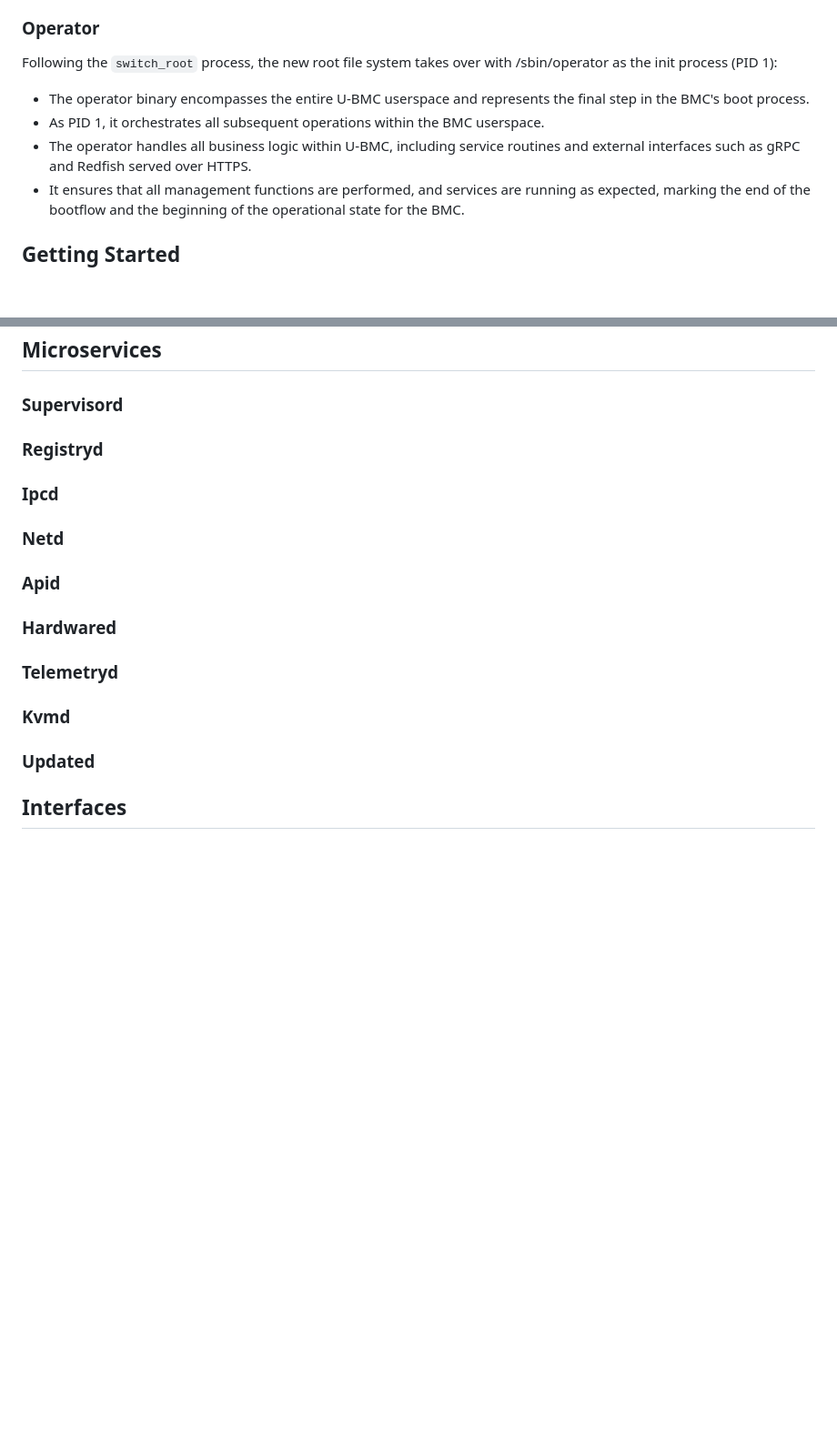
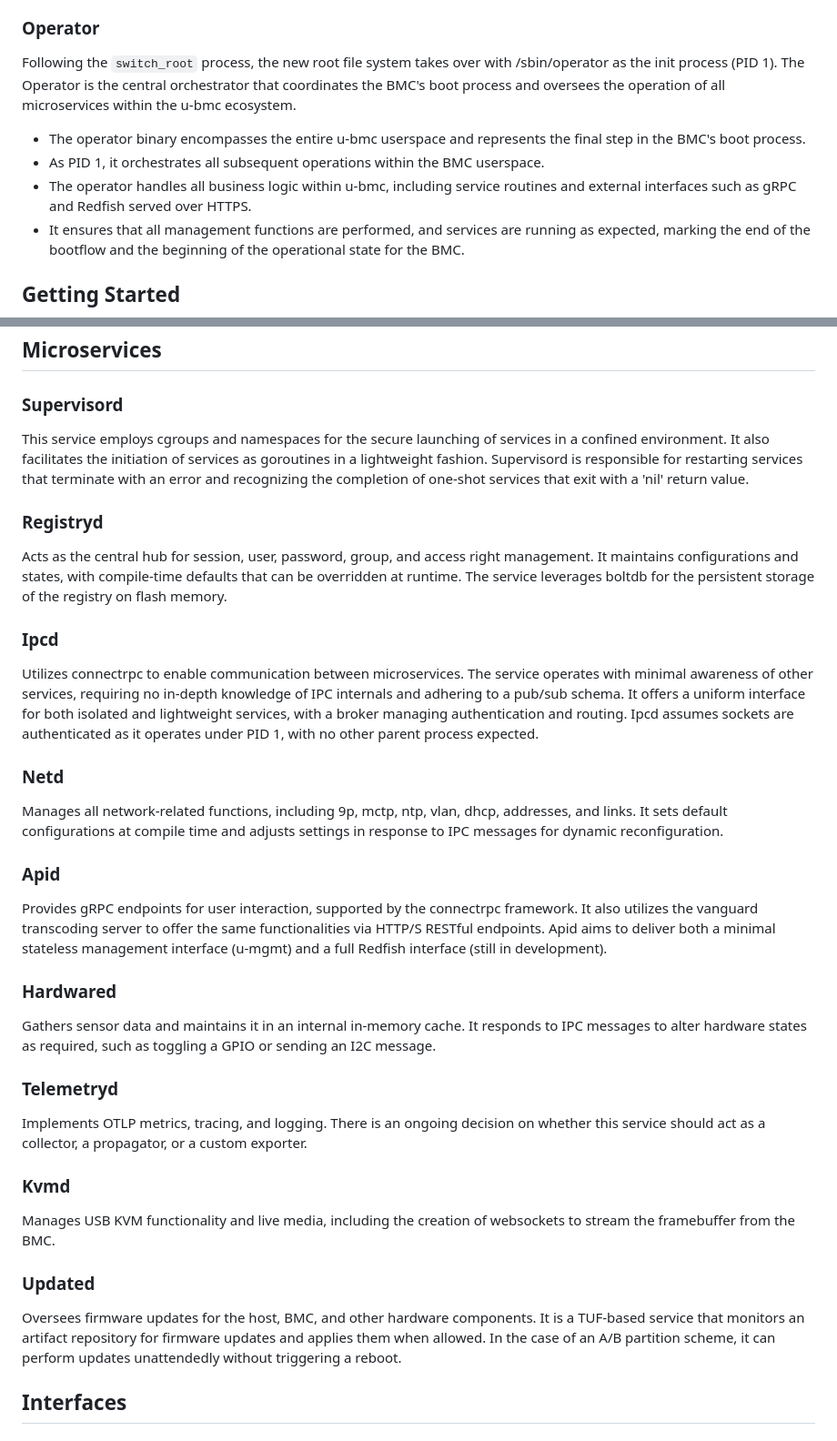
Before and after one commit to u-bmc/u-bmc, a Markdown page: docs/README.md, 2 parts joined by grey strips. Shown at 91% size. Drawn GitHub-style; blank space fills up the shorter version.

Commit message:
feat(docs): add short microservice description
Signed-off-by: Christian Walter <christian.walter@9elements.com>

```diff
--- a/docs/README.md
+++ b/docs/README.md
@@ -52,11 +52,11 @@ After u-boot has performed its initial setup, control is transferred to the Linu
 
 ### Operator
 
-Following the `switch_root` process, the new root file system takes over with /sbin/operator as the init process (PID 1):
+Following the `switch_root` process, the new root file system takes over with /sbin/operator as the init process (PID 1). The Operator is the central orchestrator that coordinates the BMC's boot process and oversees the operation of all microservices within the u-bmc ecosystem.
 
-- The operator binary encompasses the entire U-BMC userspace and represents the final step in the BMC's boot process.
+- The operator binary encompasses the entire u-bmc userspace and represents the final step in the BMC's boot process.
 - As PID 1, it orchestrates all subsequent operations within the BMC userspace.
-- The operator handles all business logic within U-BMC, including service routines and external interfaces such as gRPC and Redfish served over HTTPS.
+- The operator handles all business logic within u-bmc, including service routines and external interfaces such as gRPC and Redfish served over HTTPS.
 - It ensures that all management functions are performed, and services are running as expected, marking the end of the bootflow and the beginning of the operational state for the BMC.
 
 ## Getting Started
@@ -71,21 +71,39 @@ Following the `switch_root` process, the new root file system takes over with /s
 
 ### Supervisord
 
+This service employs cgroups and namespaces for the secure launching of services in a confined environment. It also facilitates the initiation of services as goroutines in a lightweight fashion. Supervisord is responsible for restarting services that terminate with an error and recognizing the completion of one-shot services that exit with a 'nil' return value.
+
 ### Registryd
+
+Acts as the central hub for session, user, password, group, and access right management. It maintains configurations and states, with compile-time defaults that can be overridden at runtime. The service leverages boltdb for the persistent storage of the registry on flash memory.
 
 ### Ipcd
 
+Utilizes connectrpc to enable communication between microservices. The service operates with minimal awareness of other services, requiring no in-depth knowledge of IPC internals and adhering to a pub/sub schema. It offers a uniform interface for both isolated and lightweight services, with a broker managing authentication and routing. Ipcd assumes sockets are authenticated as it operates under PID 1, with no other parent process expected.
+
 ### Netd
+
+Manages all network-related functions, including 9p, mctp, ntp, vlan, dhcp, addresses, and links. It sets default configurations at compile time and adjusts settings in response to IPC messages for dynamic reconfiguration.
 
 ### Apid
 
+Provides gRPC endpoints for user interaction, supported by the connectrpc framework. It also utilizes the vanguard transcoding server to offer the same functionalities via HTTP/S RESTful endpoints. Apid aims to deliver both a minimal stateless management interface (u-mgmt) and a full Redfish interface (still in development).
+
 ### Hardwared
+
+Gathers sensor data and maintains it in an internal in-memory cache. It responds to IPC messages to alter hardware states as required, such as toggling a GPIO or sending an I2C message.
 
 ### Telemetryd
 
+Implements OTLP metrics, tracing, and logging. There is an ongoing decision on whether this service should act as a collector, a propagator, or a custom exporter.
+
 ### Kvmd
 
+Manages USB KVM functionality and live media, including the creation of websockets to stream the framebuffer from the BMC.
+
 ### Updated
+
+Oversees firmware updates for the host, BMC, and other hardware components. It is a TUF-based service that monitors an artifact repository for firmware updates and applies them when allowed. In the case of an A/B partition scheme, it can perform updates unattendedly without triggering a reboot.
 
 ## Interfaces
 
```
